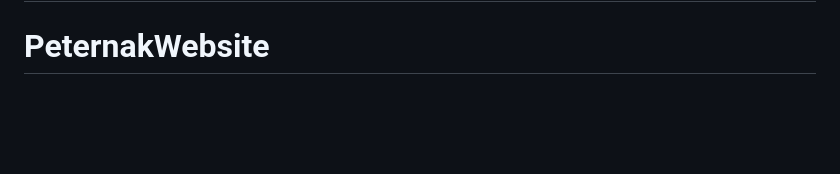
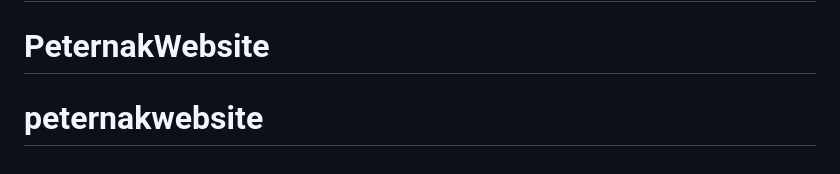
Before and after one commit to Irfan2202/PeternakWebsite, a Markdown page: README.md, the part around the change. Drawn GitHub-style; blank space fills up the shorter version.

```diff
--- a/README.md
+++ b/README.md
@@ -63,3 +63,4 @@ The Laravel framework is open-sourced software licensed under the [MIT license](
 
 # PeternakWebsite
 # PeternakWebsite
+# peternakwebsite
```
